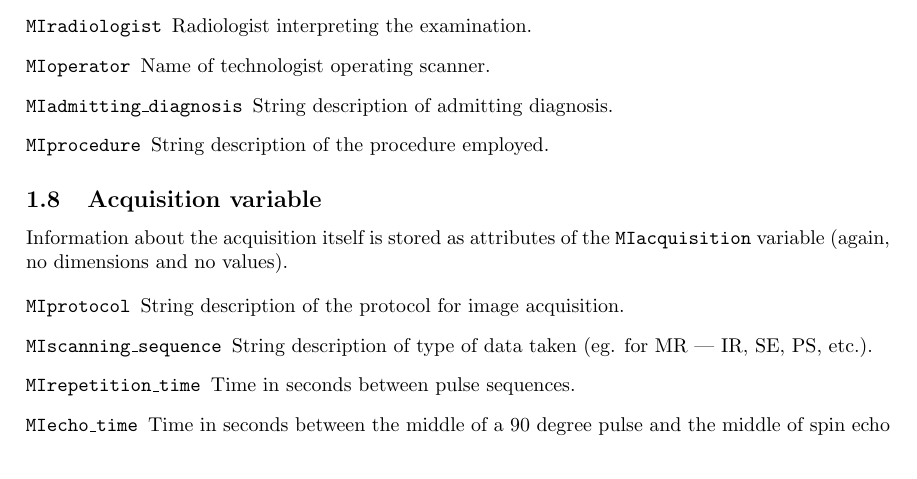
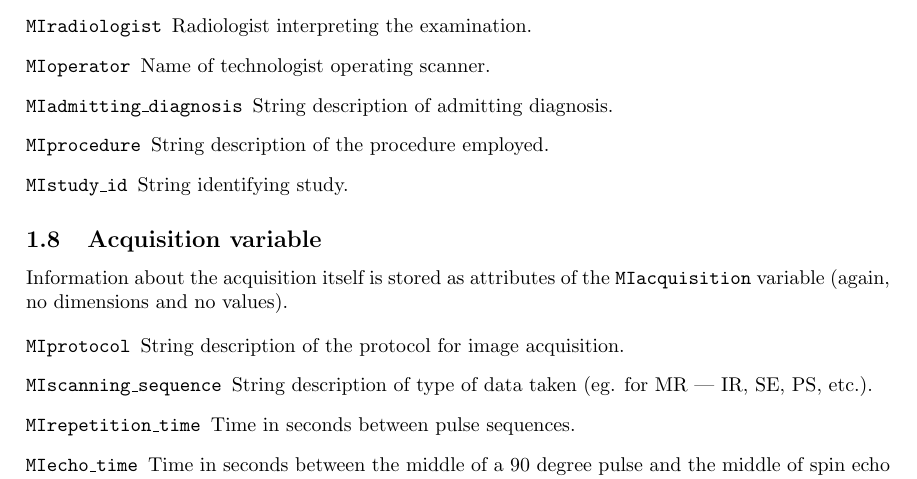
Before and after one commit to BIC-MNI/minc, a LaTeX document (doc/prog_ref.tex): part of page 5 of 15, cut so that both start at the same text. Compiled offline with pdfLaTeX.

Commit message:
Added MIstudy_id

```diff
--- a/doc/prog_ref.tex
+++ b/doc/prog_ref.tex
@@ -267,6 +267,7 @@ after ACR-NEMA conventions.
    \item [\code{MIadmitting\_diagnosis}] String description of admitting
       diagnosis.
    \item [\code{MIprocedure}] String description of the procedure employed.
+   \item [\code{MIstudy\_id}] String identifying study.
 \end{description}
 
 \subsection{Acquisition variable}
```
Also changed, not shown: 1 other file.
